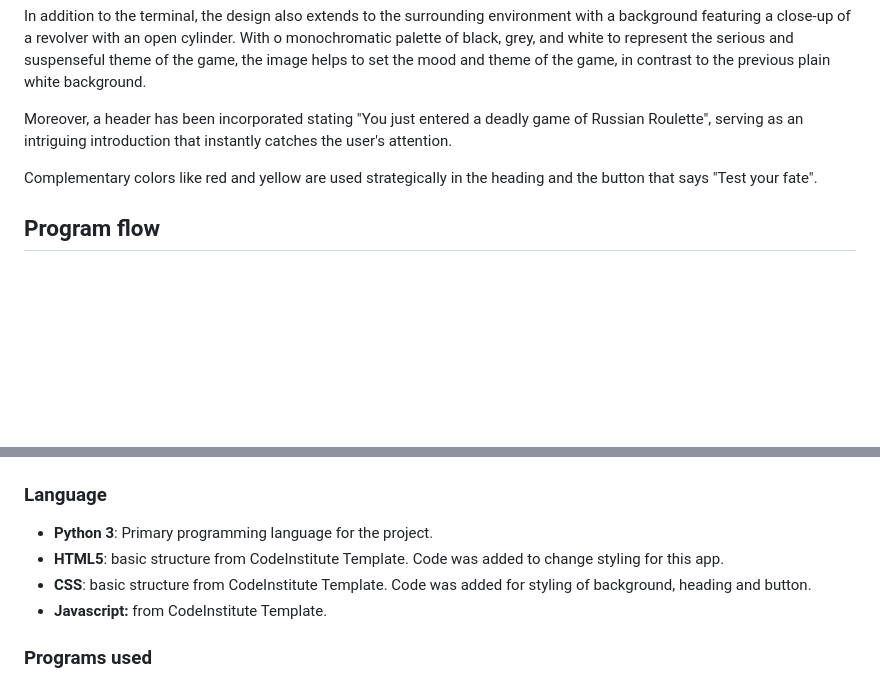
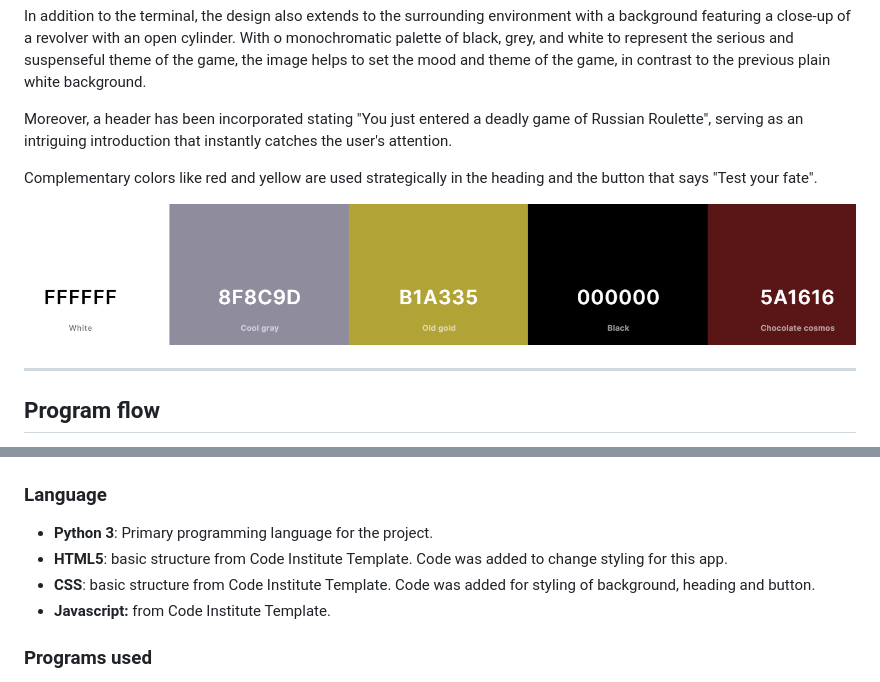
Before and after one commit to DebbieBergstrom/Russian-Roulette, a Markdown page: README.md, 2 parts joined by grey strips. Drawn GitHub-style; pictures changed too: docs/images/color_scheme_pp3.png (added); blank space fills up the shorter version.

Commit message:
docs(readme) Add color scheme to 'design'

```diff
--- a/README.md
+++ b/README.md
@@ -100,6 +100,10 @@ Moreover, a header has been incorporated stating "You just entered a deadly game
 
 Complementary colors like red and yellow are used strategically in the heading and the button that says "Test your fate".
 
+![Color Scheme](/docs/images/color_scheme_pp3.png)
+
+---
+
 ## **Program flow**
 
 FLowchart made in LucidChart displays all of the steps of the game from beginning to end.
@@ -112,9 +116,9 @@ FLowchart made in LucidChart displays all of the steps of the game from beginnin
 ## **Technologies used**
 ### **Language**
 - <b>Python 3</b>: Primary programming language for the project.
-- <b>HTML5</b>: basic structure from CodeInstitute Template. Code was added to change styling for this app.
-- <b>CSS</b>: basic structure from CodeInstitute Template. Code was added for styling of background, heading and button.
-- <b>Javascript:</b> from CodeInstitute Template.
+- <b>HTML5</b>: basic structure from Code Institute Template. Code was added to change styling for this app.
+- <b>CSS</b>: basic structure from Code Institute Template. Code was added for styling of background, heading and button.
+- <b>Javascript:</b> from Code Institute Template.
 
 
 ### **Programs used**
```
Also changed, not shown: other parts of README.md (+2 -2 lines).
